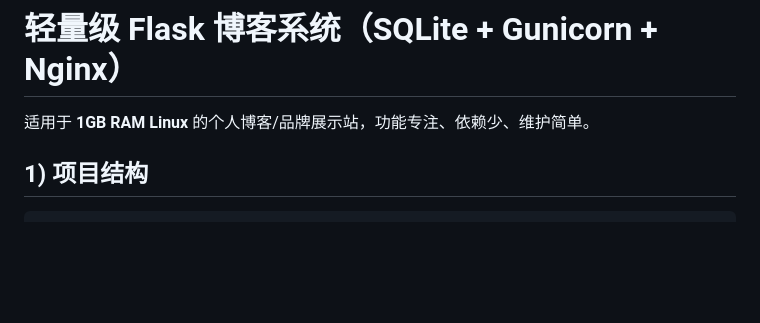
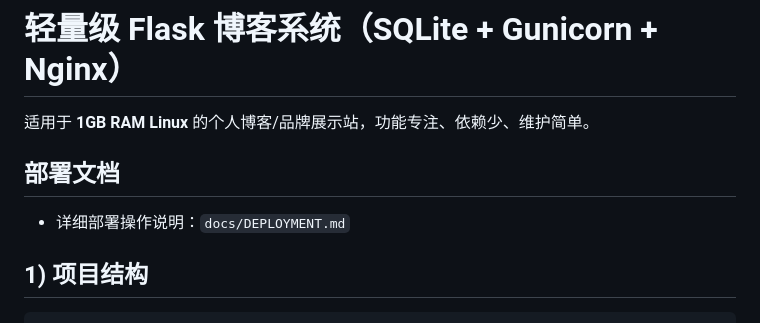
Before and after one commit to OSAMA-BIN-AZIZ/glowing-winner, a Markdown page: README.md, the part around the change. GitHub-like rendering; blank space fills up the shorter version.

Commit message:
docs: add detailed deployment operations guide

```diff
--- a/README.md
+++ b/README.md
@@ -1,6 +1,11 @@
 # 轻量级 Flask 博客系统（SQLite + Gunicorn + Nginx）
 
 适用于 **1GB RAM Linux** 的个人博客/品牌展示站，功能专注、依赖少、维护简单。
+
+
+## 部署文档
+
+- 详细部署操作说明：`docs/DEPLOYMENT.md`
 
 ## 1) 项目结构
 
```
Also changed, not shown: docs/DEPLOYMENT.md (added, +310 -0 lines).
